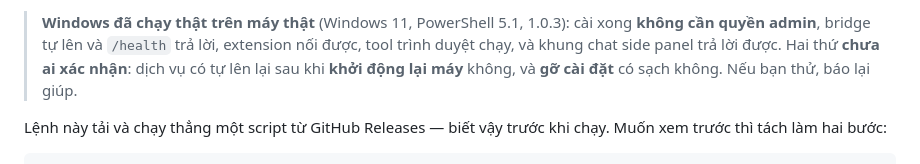
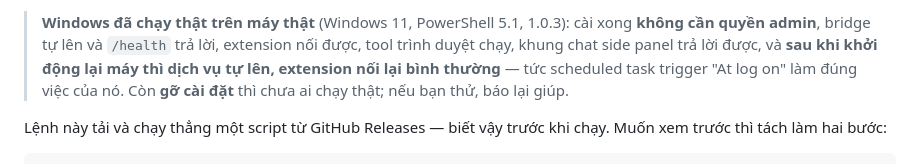
Before and after one commit to TranHuyQn/cc-chrome-extension, a Markdown page: README.md, the part around the change. GitHub-like rendering.

Commit message:
Record that Windows survives a reboot
The last load-bearing unknown. A scheduled task that runs once at install
time proves very little; the "At log on" trigger only means something if
the service is back after a restart without anyone touching it, and it is
— confirmed on real hardware at 1.0.3, with the extension reconnecting on
its own.

README and the release notes now say so, and name the one thing still
untested rather than rounding up: uninstall.ps1 has never been run on a
real machine.

Co-Authored-By: Claude Opus 5 <noreply@anthropic.com>

```diff
--- a/README.md
+++ b/README.md
@@ -70,9 +70,10 @@ powershell -ExecutionPolicy Bypass -File "$env:TEMP\install.ps1"
 
 > **Windows đã chạy thật trên máy thật** (Windows 11, PowerShell 5.1, 1.0.3): cài xong
 > **không cần quyền admin**, bridge tự lên và `/health` trả lời, extension nối được,
-> tool trình duyệt chạy, và khung chat side panel trả lời được. Hai thứ **chưa ai xác
-> nhận**: dịch vụ có tự lên lại sau khi **khởi động lại máy** không, và **gỡ cài đặt**
-> có sạch không. Nếu bạn thử, báo lại giúp.
+> tool trình duyệt chạy, khung chat side panel trả lời được, và **sau khi khởi động lại
+> máy thì dịch vụ tự lên, extension nối lại bình thường** — tức scheduled task trigger
+> "At log on" làm đúng việc của nó. Còn **gỡ cài đặt** thì chưa ai chạy thật; nếu bạn
+> thử, báo lại giúp.
 
 Lệnh này tải và chạy thẳng một script từ GitHub Releases — biết vậy trước khi chạy. Muốn xem
 trước thì tách làm hai bước:
```
